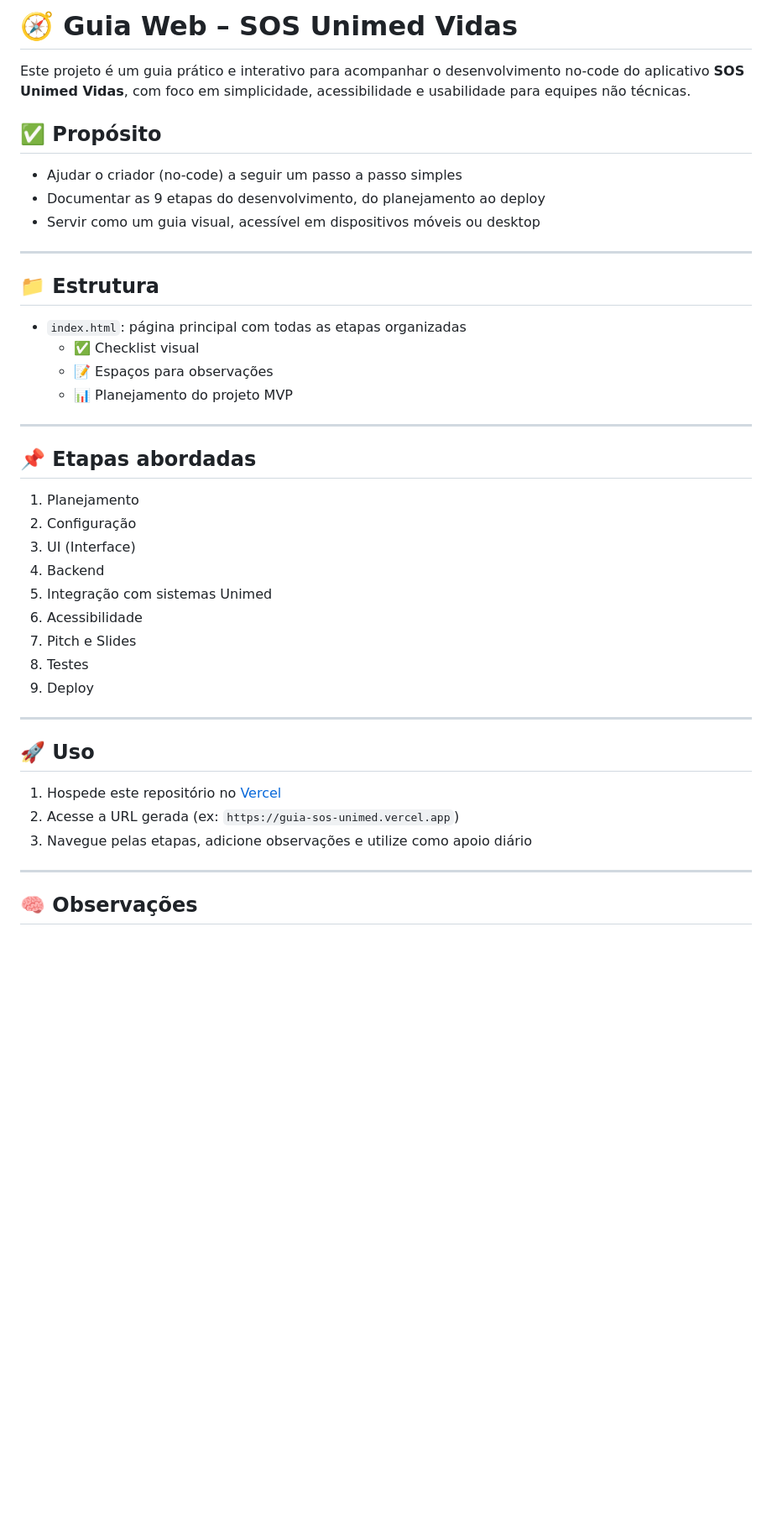
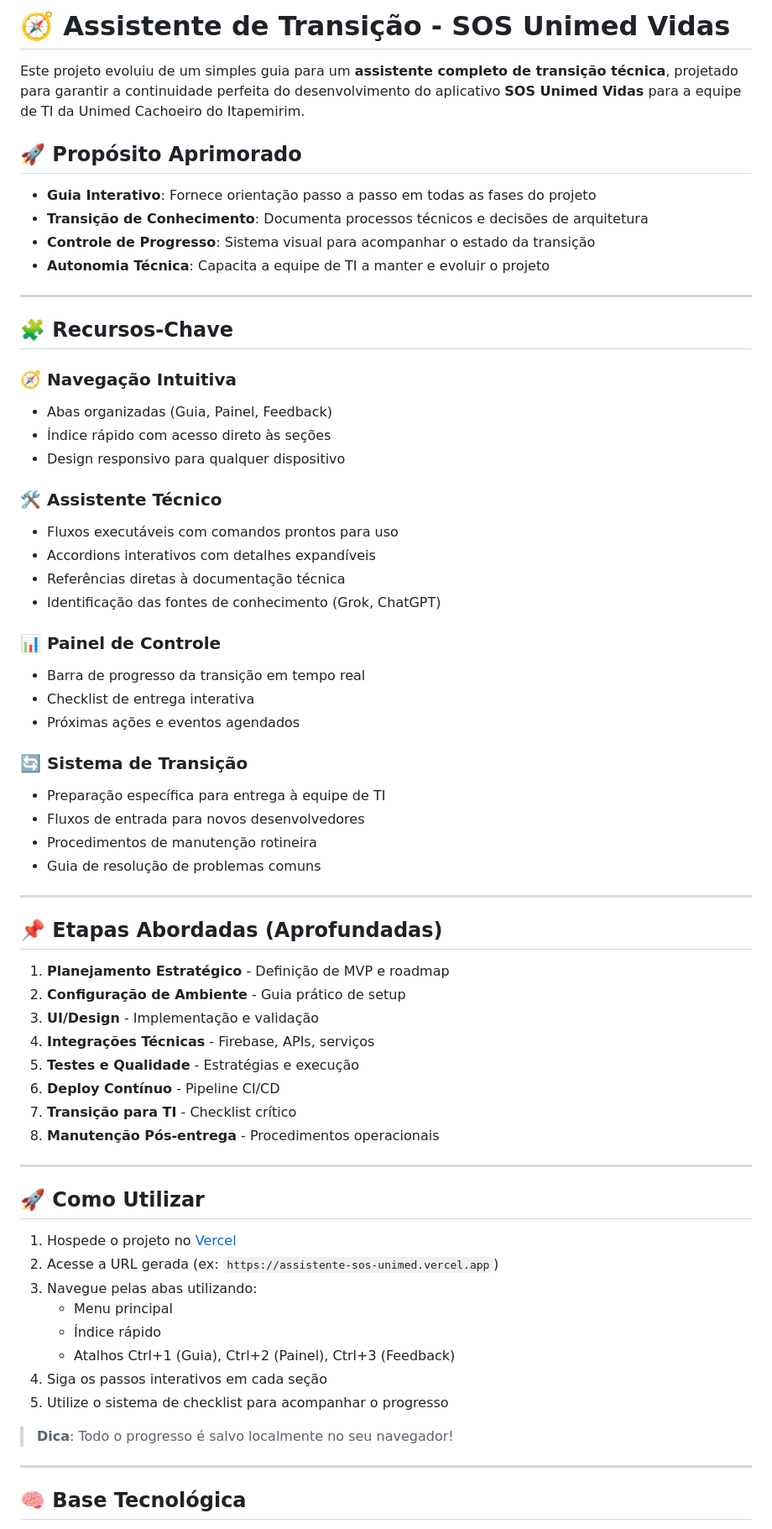
Before and after one commit to Tomgit-cyber/guiaweb-sos, a Markdown page: README.md, the part around one of its changes. Shown at 84% size. Drawn GitHub-style; blank space fills up the shorter version.

```diff
--- a/README.md
+++ b/README.md
@@ -1,45 +1,69 @@
-# 🧭 Guia Web – SOS Unimed Vidas
+# 🧭 Assistente de Transição - SOS Unimed Vidas
 
-Este projeto é um guia prático e interativo para acompanhar o desenvolvimento no-code do aplicativo **SOS Unimed Vidas**, com foco em simplicidade, acessibilidade e usabilidade para equipes não técnicas.
+Este projeto evoluiu de um simples guia para um **assistente completo de transição técnica**, projetado para garantir a continuidade perfeita do desenvolvimento do aplicativo **SOS Unimed Vidas** para a equipe de TI da Unimed Cachoeiro do Itapemirim.
 
-## ✅ Propósito
+## 🚀 Propósito Aprimorado
 
-- Ajudar o criador (no-code) a seguir um passo a passo simples
-- Documentar as 9 etapas do desenvolvimento, do planejamento ao deploy
-- Servir como um guia visual, acessível em dispositivos móveis ou desktop
+- **Guia Interativo**: Fornece orientação passo a passo em todas as fases do projeto
+- **Transição de Conhecimento**: Documenta processos técnicos e decisões de arquitetura
+- **Controle de Progresso**: Sistema visual para acompanhar o estado da transição
+- **Autonomia Técnica**: Capacita a equipe de TI a manter e evoluir o projeto
 
 ---
 
-## 📁 Estrutura
+## 🧩 Recursos-Chave
 
-- `index.html`: página principal com todas as etapas organizadas
-  - ✅ Checklist visual
-  - 📝 Espaços para observações
-  - 📊 Planejamento do projeto MVP
+### 🧭 Navegação Intuitiva
+- Abas organizadas (Guia, Painel, Feedback)
+- Índice rápido com acesso direto às seções
+- Design responsivo para qualquer dispositivo
+
+### 🛠️ Assistente Técnico
+- Fluxos executáveis com comandos prontos para uso
+- Accordions interativos com detalhes expandíveis
+- Referências diretas à documentação técnica
+- Identificação das fontes de conhecimento (Grok, ChatGPT)
+
+### 📊 Painel de Controle
+- Barra de progresso da transição em tempo real
+- Checklist de entrega interativa
+- Próximas ações e eventos agendados
+
+### 🔄 Sistema de Transição
+- Preparação específica para entrega à equipe de TI
+- Fluxos de entrada para novos desenvolvedores
+- Procedimentos de manutenção rotineira
+- Guia de resolução de problemas comuns
 
 ---
 
-## 📌 Etapas abordadas
+## 📌 Etapas Abordadas (Aprofundadas)
 
-1. Planejamento
-2. Configuração
-3. UI (Interface)
-4. Backend
-5. Integração com sistemas Unimed
-6. Acessibilidade
-7. Pitch e Slides
-8. Testes
-9. Deploy
+1. **Planejamento Estratégico** - Definição de MVP e roadmap
+2. **Configuração de Ambiente** - Guia prático de setup
+3. **UI/Design** - Implementação e validação
+4. **Integrações Técnicas** - Firebase, APIs, serviços
+5. **Testes e Qualidade** - Estratégias e execução
+6. **Deploy Contínuo** - Pipeline CI/CD
+7. **Transição para TI** - Checklist crítico
+8. **Manutenção Pós-entrega** - Procedimentos operacionais
 
 ---
 
-## 🚀 Uso
+## 🚀 Como Utilizar
 
-1. Hospede este repositório no [Vercel](https://vercel.com)
-2. Acesse a URL gerada (ex: `https://guia-sos-unimed.vercel.app`)
-3. Navegue pelas etapas, adicione observações e utilize como apoio diário
+1. Hospede o projeto no [Vercel](https://vercel.com)
+2. Acesse a URL gerada (ex: `https://assistente-sos-unimed.vercel.app`)
+3. Navegue pelas abas utilizando:
+   - Menu principal
+   - Índice rápido
+   - Atalhos Ctrl+1 (Guia), Ctrl+2 (Painel), Ctrl+3 (Feedback)
+4. Siga os passos interativos em cada seção
+5. Utilize o sistema de checklist para acompanhar o progresso
+
+> **Dica**: Todo o progresso é salvo localmente no seu navegador!
 
 ---
 
-## 🧠 Observações
+## 🧠 Base Tecnológica
 
```
Also changed, not shown: other parts of README.md (+30 -23 lines).
